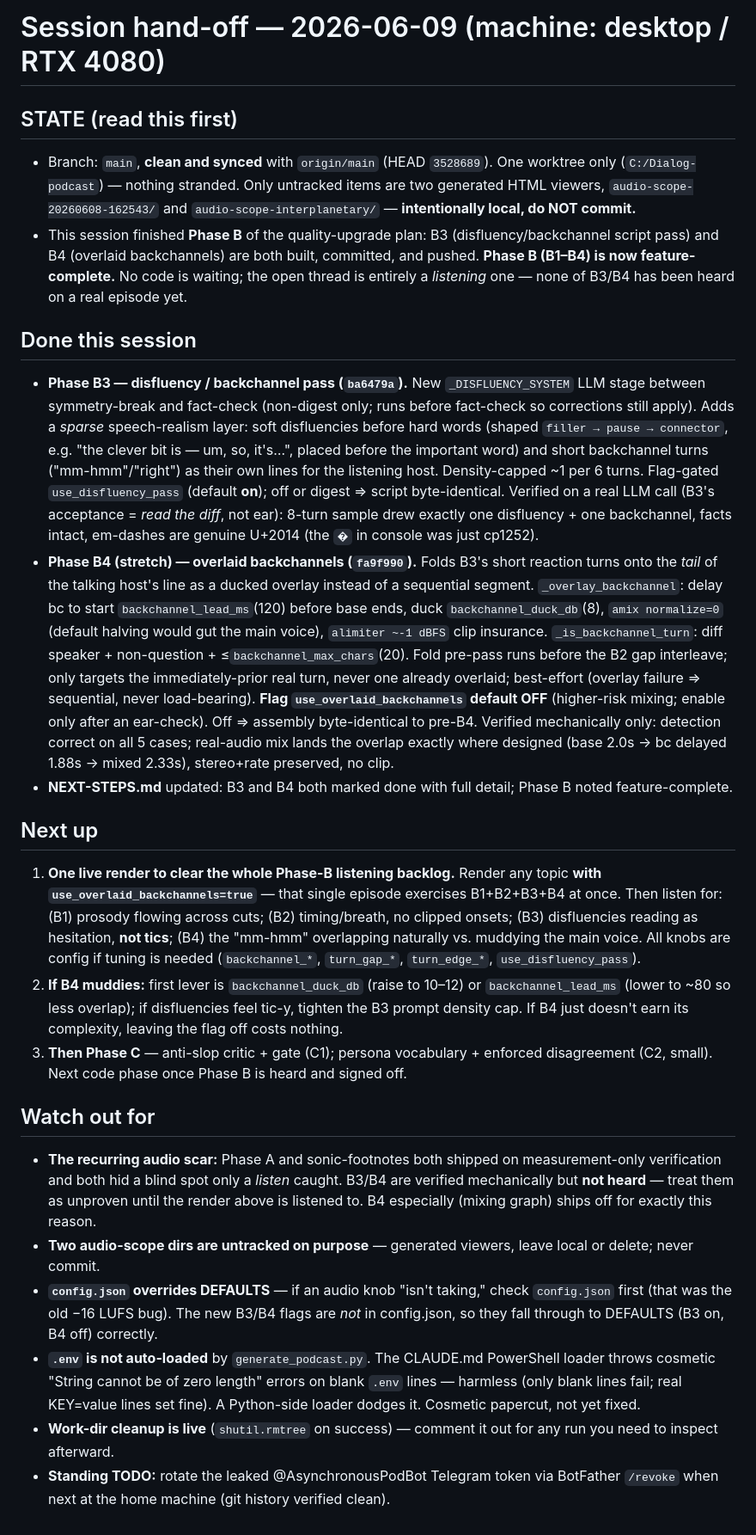
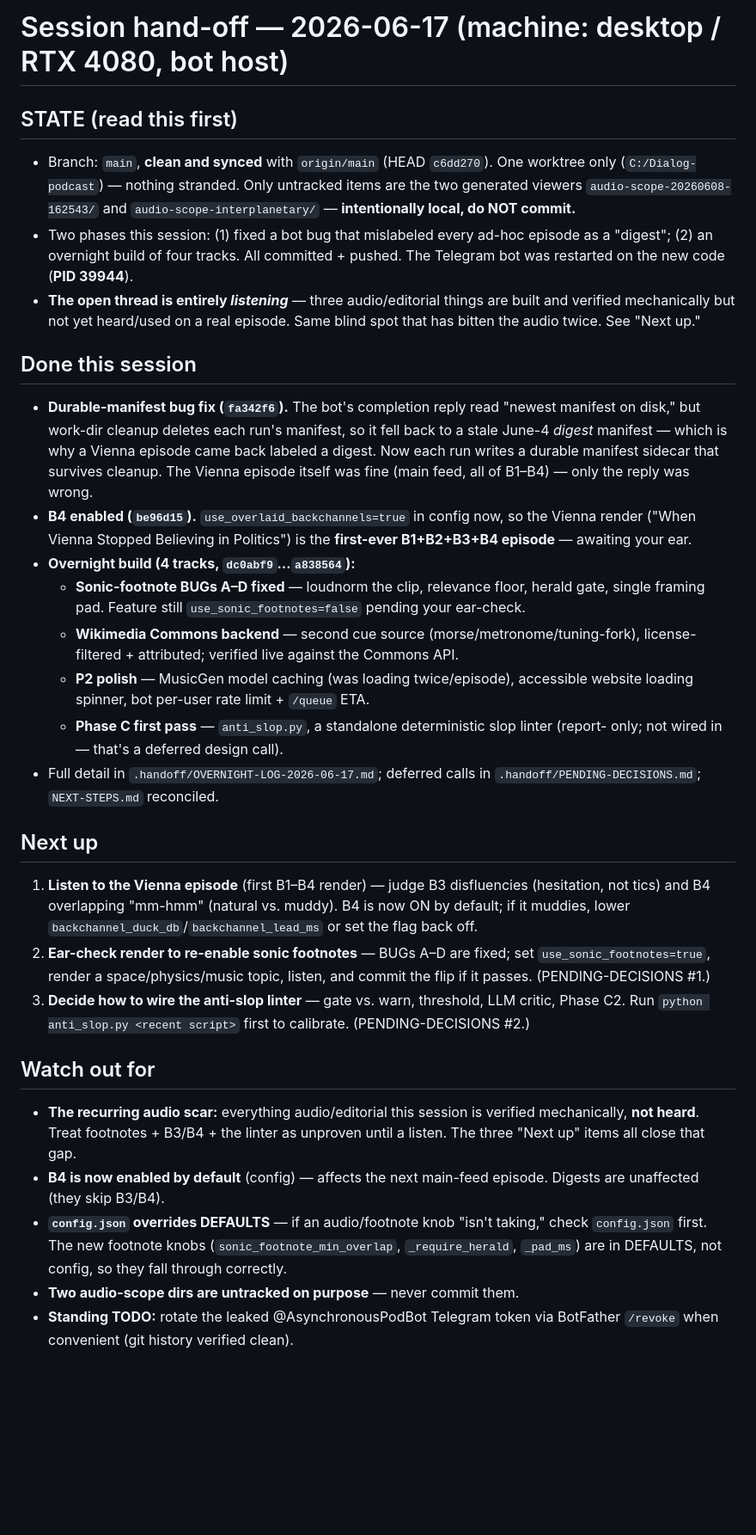
Before and after one commit to rauscha/Dialog-podcast, a Markdown page: .handoff/SESSION-HANDOFF.md, the part around the change. Shown at 86% size. Rendered like a GitHub page; blank space fills up the shorter version.

Commit message:
docs: session hand-off 2026-06-17 — manifest fix + overnight build (4 tracks)
Co-Authored-By: Claude Opus 4.8 (1M context) <noreply@anthropic.com>

```diff
--- a/.handoff/SESSION-HANDOFF.md
+++ b/.handoff/SESSION-HANDOFF.md
@@ -1,27 +1,61 @@
-# Session hand-off — 2026-06-09 (machine: desktop / RTX 4080)
+# Session hand-off — 2026-06-17 (machine: desktop / RTX 4080, bot host)
 
 ## STATE (read this first)
 
-- Branch: `main`, **clean and synced** with `origin/main` (HEAD `3528689`). One worktree only (`C:/Dialog-podcast`) — nothing stranded. Only untracked items are two generated HTML viewers, `audio-scope-20260608-162543/` and `audio-scope-interplanetary/` — **intentionally local, do NOT commit.**
-- This session finished **Phase B** of the quality-upgrade plan: B3 (disfluency/backchannel script pass) and B4 (overlaid backchannels) are both built, committed, and pushed. **Phase B (B1–B4) is now feature-complete.** No code is waiting; the open thread is entirely a *listening* one — none of B3/B4 has been heard on a real episode yet.
+- Branch: `main`, **clean and synced** with `origin/main` (HEAD `c6dd270`). One worktree
+  only (`C:/Dialog-podcast`) — nothing stranded. Only untracked items are the two
+  generated viewers `audio-scope-20260608-162543/` and `audio-scope-interplanetary/` —
+  **intentionally local, do NOT commit.**
+- Two phases this session: (1) fixed a bot bug that mislabeled every ad-hoc episode as a
+  "digest"; (2) an overnight build of four tracks. All committed + pushed. The Telegram
+  bot was restarted on the new code (**PID 39944**).
+- **The open thread is entirely *listening*** — three audio/editorial things are built and
+  verified mechanically but not yet heard/used on a real episode. Same blind spot that has
+  bitten the audio twice. See "Next up."
 
 ## Done this session
 
-- **Phase B3 — disfluency / backchannel pass (`ba6479a`).** New `_DISFLUENCY_SYSTEM` LLM stage between symmetry-break and fact-check (non-digest only; runs before fact-check so corrections still apply). Adds a *sparse* speech-realism layer: soft disfluencies before hard words (shaped `filler → pause → connector`, e.g. "the clever bit is — um, so, it's…", placed before the important word) and short backchannel turns ("mm-hmm"/"right") as their own lines for the listening host. Density-capped ~1 per 6 turns. Flag-gated `use_disfluency_pass` (default **on**); off or digest ⇒ script byte-identical. Verified on a real LLM call (B3's acceptance = *read the diff*, not ear): 8-turn sample drew exactly one disfluency + one backchannel, facts intact, em-dashes are genuine U+2014 (the `�` in console was just cp1252).
-- **Phase B4 (stretch) — overlaid backchannels (`fa9f990`).** Folds B3's short reaction turns onto the *tail* of the talking host's line as a ducked overlay instead of a sequential segment. `_overlay_backchannel`: delay bc to start `backchannel_lead_ms`(120) before base ends, duck `backchannel_duck_db`(8), `amix normalize=0` (default halving would gut the main voice), `alimiter ~-1 dBFS` clip insurance. `_is_backchannel_turn`: diff speaker + non-question + ≤`backchannel_max_chars`(20). Fold pre-pass runs before the B2 gap interleave; only targets the immediately-prior real turn, never one already overlaid; best-effort (overlay failure ⇒ sequential, never load-bearing). **Flag `use_overlaid_backchannels` default OFF** (higher-risk mixing; enable only after an ear-check). Off ⇒ assembly byte-identical to pre-B4. Verified mechanically only: detection correct on all 5 cases; real-audio mix lands the overlap exactly where designed (base 2.0s → bc delayed 1.88s → mixed 2.33s), stereo+rate preserved, no clip.
-- **NEXT-STEPS.md** updated: B3 and B4 both marked done with full detail; Phase B noted feature-complete.
+- **Durable-manifest bug fix (`fa342f6`).** The bot's completion reply read "newest
+  manifest on disk," but work-dir cleanup deletes each run's manifest, so it fell back to a
+  stale June-4 *digest* manifest — which is why a Vienna episode came back labeled a digest.
+  Now each run writes a durable manifest sidecar that survives cleanup. The Vienna episode
+  itself was fine (main feed, all of B1–B4) — only the reply was wrong.
+- **B4 enabled (`be96d15`).** `use_overlaid_backchannels=true` in config now, so the Vienna
+  render ("When Vienna Stopped Believing in Politics") is the **first-ever B1+B2+B3+B4
+  episode** — awaiting your ear.
+- **Overnight build (4 tracks, `dc0abf9`…`a838564`):**
+  - **Sonic-footnote BUGs A–D fixed** — loudnorm the clip, relevance floor, herald gate,
+    single framing pad. Feature still `use_sonic_footnotes=false` pending your ear-check.
+  - **Wikimedia Commons backend** — second cue source (morse/metronome/tuning-fork), license-
+    filtered + attributed; verified live against the Commons API.
+  - **P2 polish** — MusicGen model caching (was loading twice/episode), accessible website
+    loading spinner, bot per-user rate limit + `/queue` ETA.
+  - **Phase C first pass** — `anti_slop.py`, a standalone deterministic slop linter (report-
+    only; not wired in — that's a deferred design call).
+- Full detail in `.handoff/OVERNIGHT-LOG-2026-06-17.md`; deferred calls in
+  `.handoff/PENDING-DECISIONS.md`; `NEXT-STEPS.md` reconciled.
 
 ## Next up
 
-1. **One live render to clear the whole Phase-B listening backlog.** Render any topic **with `use_overlaid_backchannels=true`** — that single episode exercises B1+B2+B3+B4 at once. Then listen for: (B1) prosody flowing across cuts; (B2) timing/breath, no clipped onsets; (B3) disfluencies reading as hesitation, **not tics**; (B4) the "mm-hmm" overlapping naturally vs. muddying the main voice. All knobs are config if tuning is needed (`backchannel_*`, `turn_gap_*`, `turn_edge_*`, `use_disfluency_pass`).
-2. **If B4 muddies:** first lever is `backchannel_duck_db` (raise to 10–12) or `backchannel_lead_ms` (lower to ~80 so less overlap); if disfluencies feel tic-y, tighten the B3 prompt density cap. If B4 just doesn't earn its complexity, leaving the flag off costs nothing.
-3. **Then Phase C** — anti-slop critic + gate (C1); persona vocabulary + enforced disagreement (C2, small). Next code phase once Phase B is heard and signed off.
+1. **Listen to the Vienna episode** (first B1–B4 render) — judge B3 disfluencies (hesitation,
+   not tics) and B4 overlapping "mm-hmm" (natural vs. muddy). B4 is now ON by default; if it
+   muddies, lower `backchannel_duck_db`/`backchannel_lead_ms` or set the flag back off.
+2. **Ear-check render to re-enable sonic footnotes** — BUGs A–D are fixed; set
+   `use_sonic_footnotes=true`, render a space/physics/music topic, listen, and commit the
+   flip if it passes. (PENDING-DECISIONS #1.)
+3. **Decide how to wire the anti-slop linter** — gate vs. warn, threshold, LLM critic, Phase
+   C2. Run `python anti_slop.py <recent script>` first to calibrate. (PENDING-DECISIONS #2.)
 
 ## Watch out for
 
-- **The recurring audio scar:** Phase A and sonic-footnotes both shipped on measurement-only verification and both hid a blind spot only a *listen* caught. B3/B4 are verified mechanically but **not heard** — treat them as unproven until the render above is listened to. B4 especially (mixing graph) ships off for exactly this reason.
-- **Two audio-scope dirs are untracked on purpose** — generated viewers, leave local or delete; never commit.
-- **`config.json` overrides DEFAULTS** — if an audio knob "isn't taking," check `config.json` first (that was the old −16 LUFS bug). The new B3/B4 flags are *not* in config.json, so they fall through to DEFAULTS (B3 on, B4 off) correctly.
-- **`.env` is not auto-loaded** by `generate_podcast.py`. The CLAUDE.md PowerShell loader throws cosmetic "String cannot be of zero length" errors on blank `.env` lines — harmless (only blank lines fail; real KEY=value lines set fine). A Python-side loader dodges it. Cosmetic papercut, not yet fixed.
-- **Work-dir cleanup is live** (`shutil.rmtree` on success) — comment it out for any run you need to inspect afterward.
-- **Standing TODO:** rotate the leaked @AsynchronousPodBot Telegram token via BotFather `/revoke` when next at the home machine (git history verified clean).
+- **The recurring audio scar:** everything audio/editorial this session is verified
+  mechanically, **not heard**. Treat footnotes + B3/B4 + the linter as unproven until a
+  listen. The three "Next up" items all close that gap.
+- **B4 is now enabled by default** (config) — affects the next main-feed episode. Digests are
+  unaffected (they skip B3/B4).
+- **`config.json` overrides DEFAULTS** — if an audio/footnote knob "isn't taking," check
+  `config.json` first. The new footnote knobs (`sonic_footnote_min_overlap`, `_require_herald`,
+  `_pad_ms`) are in DEFAULTS, not config, so they fall through correctly.
+- **Two audio-scope dirs are untracked on purpose** — never commit them.
+- **Standing TODO:** rotate the leaked @AsynchronousPodBot Telegram token via BotFather
+  `/revoke` when convenient (git history verified clean).
```
